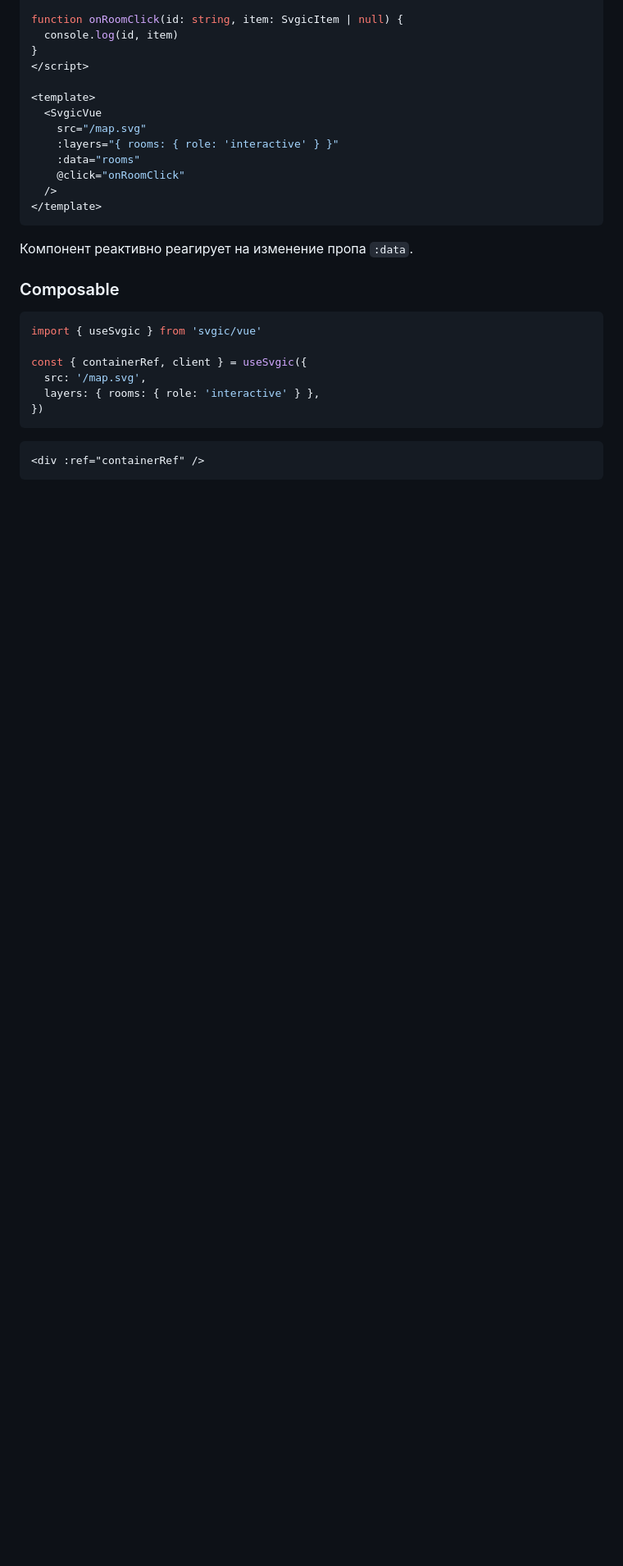
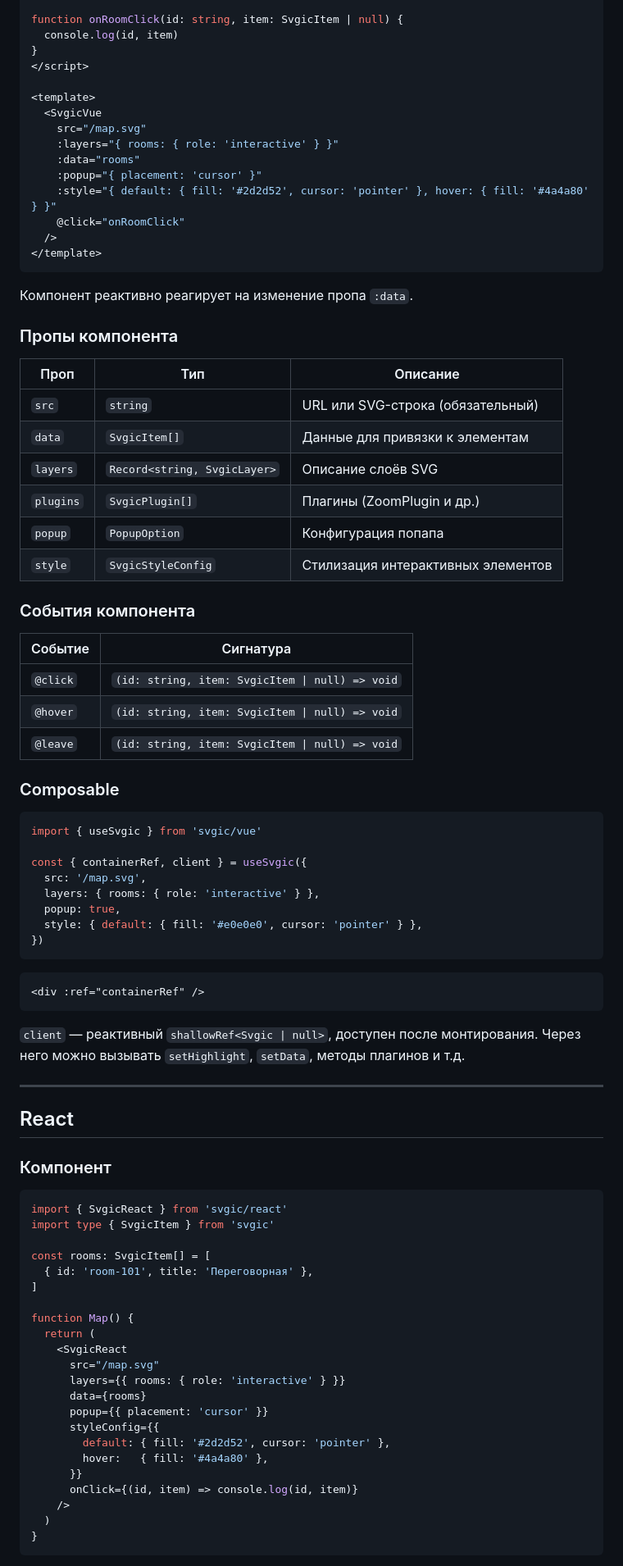
Before and after one commit to cossackgh/client-svg-schemas, a Markdown page: README.md, the part around one of its changes. Shown at 82% size. GitHub-like rendering; blank space fills up the shorter version.

Commit message:
docs: обновлён раздел Vue и добавлен раздел React в README

````diff
--- a/README.md
+++ b/README.md
@@ -376,12 +376,33 @@ function onRoomClick(id: string, item: SvgicItem | null) {
     src="/map.svg"
     :layers="{ rooms: { role: 'interactive' } }"
     :data="rooms"
+    :popup="{ placement: 'cursor' }"
+    :style="{ default: { fill: '#2d2d52', cursor: 'pointer' }, hover: { fill: '#4a4a80' } }"
     @click="onRoomClick"
   />
 </template>
 ```
 
 Компонент реактивно реагирует на изменение пропа `:data`.
+
+### Пропы компонента
+
+| Проп | Тип | Описание |
+|---|---|---|
+| `src` | `string` | URL или SVG-строка (обязательный) |
+| `data` | `SvgicItem[]` | Данные для привязки к элементам |
+| `layers` | `Record<string, SvgicLayer>` | Описание слоёв SVG |
+| `plugins` | `SvgicPlugin[]` | Плагины (ZoomPlugin и др.) |
+| `popup` | `PopupOption` | Конфигурация попапа |
+| `style` | `SvgicStyleConfig` | Стилизация интерактивных элементов |
+
+### События компонента
+
+| Событие | Сигнатура |
+|---|---|
+| `@click` | `(id: string, item: SvgicItem \| null) => void` |
+| `@hover` | `(id: string, item: SvgicItem \| null) => void` |
+| `@leave` | `(id: string, item: SvgicItem \| null) => void` |
 
 ### Composable
 
@@ -391,9 +412,45 @@ import { useSvgic } from 'svgic/vue'
 const { containerRef, client } = useSvgic({
   src: '/map.svg',
   layers: { rooms: { role: 'interactive' } },
+  popup: true,
+  style: { default: { fill: '#e0e0e0', cursor: 'pointer' } },
 })
 ```
 
 ```html
 <div :ref="containerRef" />
 ```
+
+`client` — реактивный `shallowRef<Svgic | null>`, доступен после монтирования. Через него можно вызывать `setHighlight`, `setData`, методы плагинов и т.д.
+
+---
+
+## React
+
+### Компонент
+
+```tsx
+import { SvgicReact } from 'svgic/react'
+import type { SvgicItem } from 'svgic'
+
+const rooms: SvgicItem[] = [
+  { id: 'room-101', title: 'Переговорная' },
+]
+
+function Map() {
+  return (
+    <SvgicReact
+      src="/map.svg"
+      layers={{ rooms: { role: 'interactive' } }}
+      data={rooms}
+      popup={{ placement: 'cursor' }}
+      styleConfig={{
+        default: { fill: '#2d2d52', cursor: 'pointer' },
+        hover:   { fill: '#4a4a80' },
+      }}
+      onClick={(id, item) => console.log(id, item)}
+    />
+  )
+}
+```
+
````
Also changed, not shown: other parts of README.md (+51 -0 lines).
